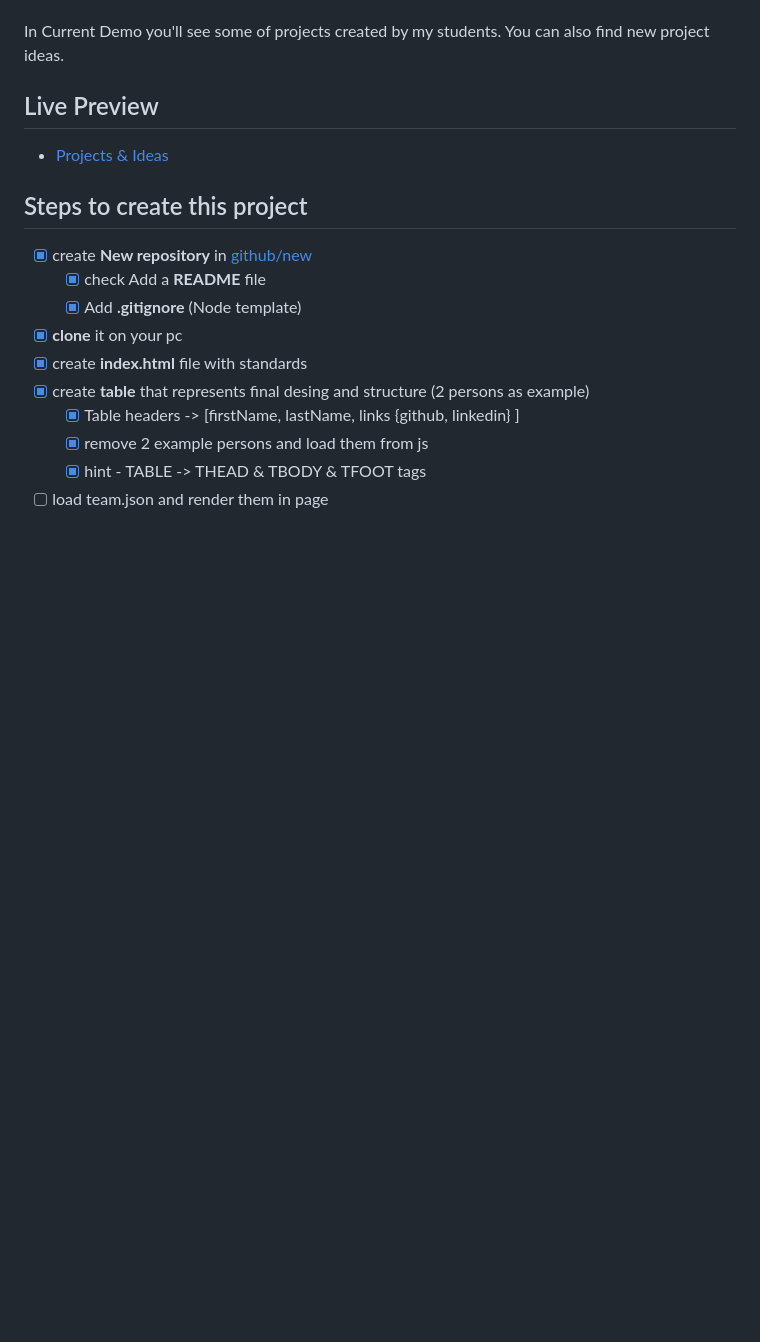
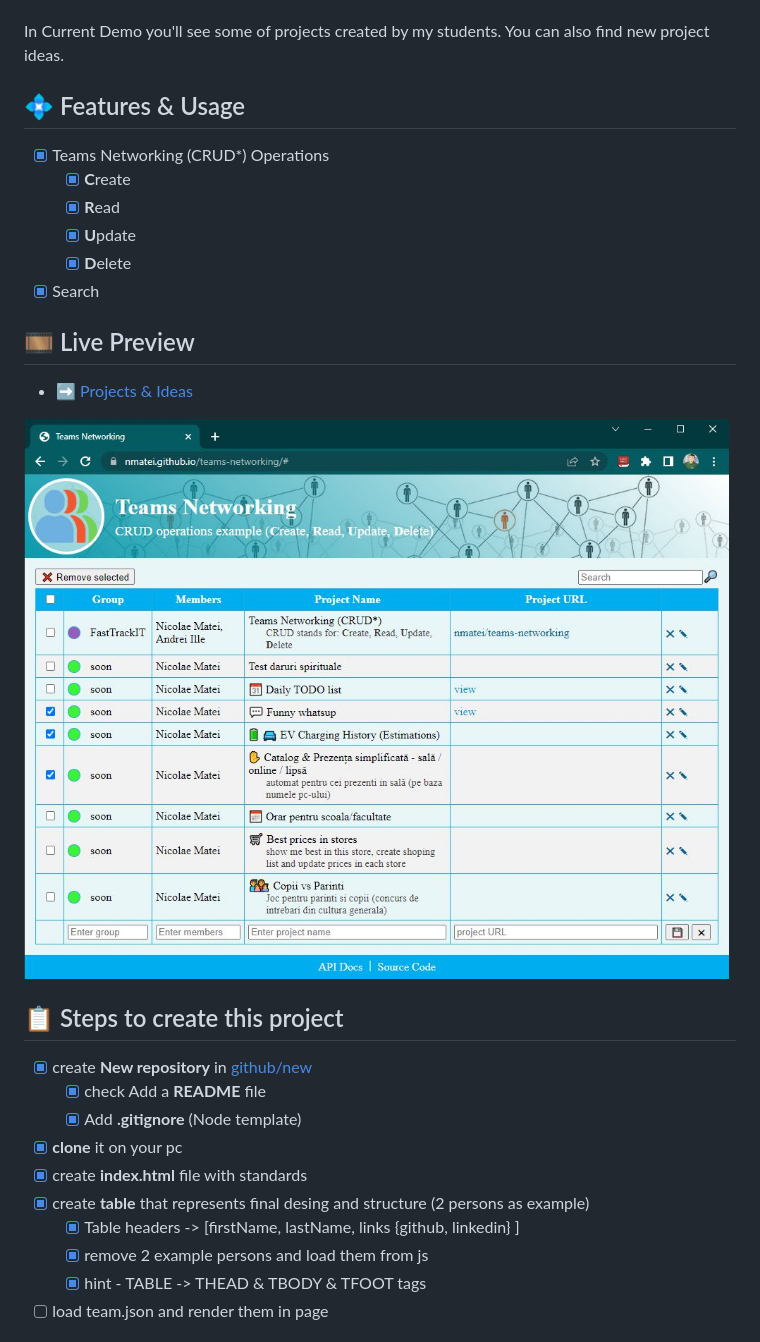
Before and after one commit to nmatei/teams-networking, a Markdown page: README.md, the part around the change. Rendered like a GitHub page; pictures changed too: images/preview.jpg (added); blank space fills up the shorter version.

Commit message:
more docs and some css shadow

```diff
--- a/README.md
+++ b/README.md
@@ -5,11 +5,22 @@ Teams job related networking (members, project name, project url)
 In Current Demo you'll see some of projects created by my students.
 You can also find new project ideas.
 
-## Live Preview
+## 💠 Features & Usage
 
-- [Projects & Ideas](https://nmatei.github.io/teams-networking/)
+- [x] Teams Networking (CRUD\*) Operations
+  - [x] **C**reate
+  - [x] **R**ead
+  - [x] **U**pdate
+  - [x] **D**elete
+- [x] Search
 
-## Steps to create this project
+## 🎞 Live Preview
+
+- ➡ [Projects & Ideas](https://nmatei.github.io/teams-networking/)
+
+![Preview](images/preview.jpg)
+
+## 📋 Steps to create this project
 
 - [x] create **New repository** in [github/new](https://github.com/new)
   - [x] check Add a **README** file
```
Also changed, not shown: 3 other files.
